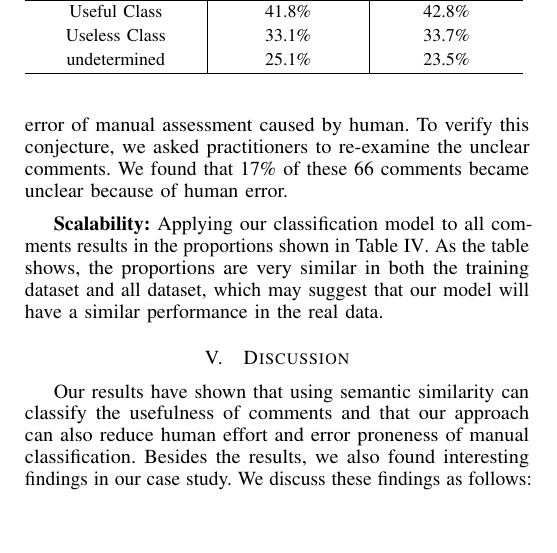
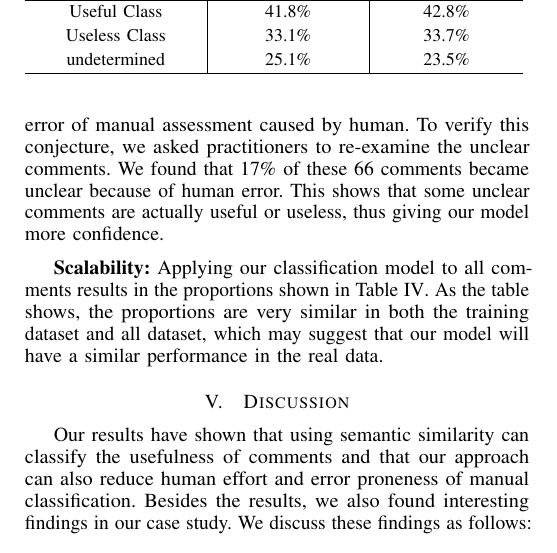
Before and after one commit to sdlab-naist/thaipang-intern-paper, a LaTeX paper (paper.tex, which reads sections/results.tex): part of one column of page 5 of 6, cut so that both start at the same text, the shorter picture padded with empty space. Compiled offline with pdfLaTeX; a LaTeX package or settings file that is missing is left out.

Commit message:
explained the result

```diff
--- a/sections/results.tex
+++ b/sections/results.tex
@@ -315,6 +315,7 @@ This means that only 19.34 person hours of additional manual assessment of these
 \textbf{Assurance:} In Table \ref{tb:classify_number}, there are 88\% of useful class have comments with \texttt{YES} = 2 and 3 voting scores. The classification of useless class also have similar proportion i.e. having high number of comment with \texttt{YES} = 0 and 1 voting scores. We conjecture that the unclear comments with \texttt{YES} = 2 might actually be useful comments and comments with \texttt{YES} = 1 might actually be useless. The unclear result could be from error of manual assessment caused by human.
 To verify this conjecture, we asked practitioners to re-examine the unclear comments.
 We found that 17\% of these 66 comments became unclear because of human error.
+This shows that some unclear comments are actually useful or useless, thus giving our model more confidence.
 %This shows that our model \thai{what can we say about this model?}
 
 %As the manual classification can be subjective, these comments were not received three voting scores.
```
